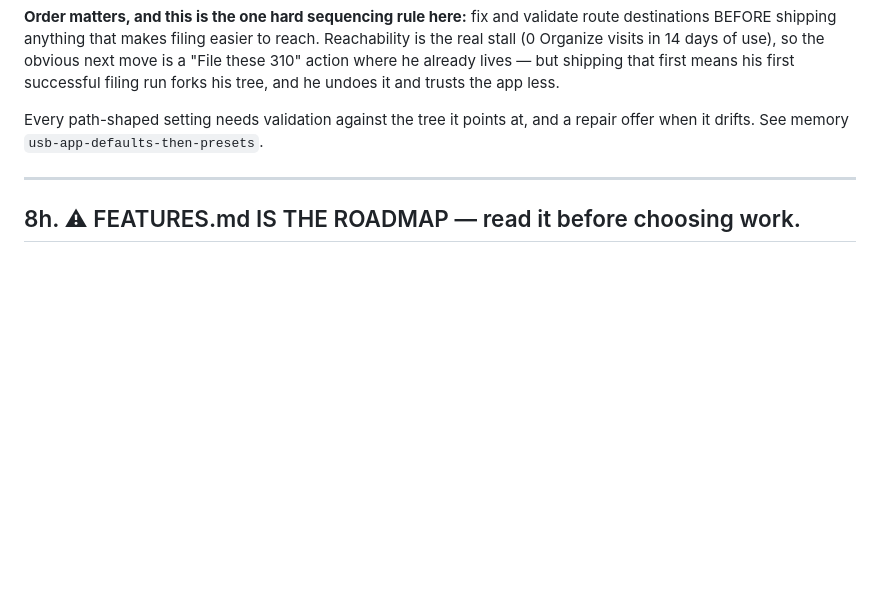
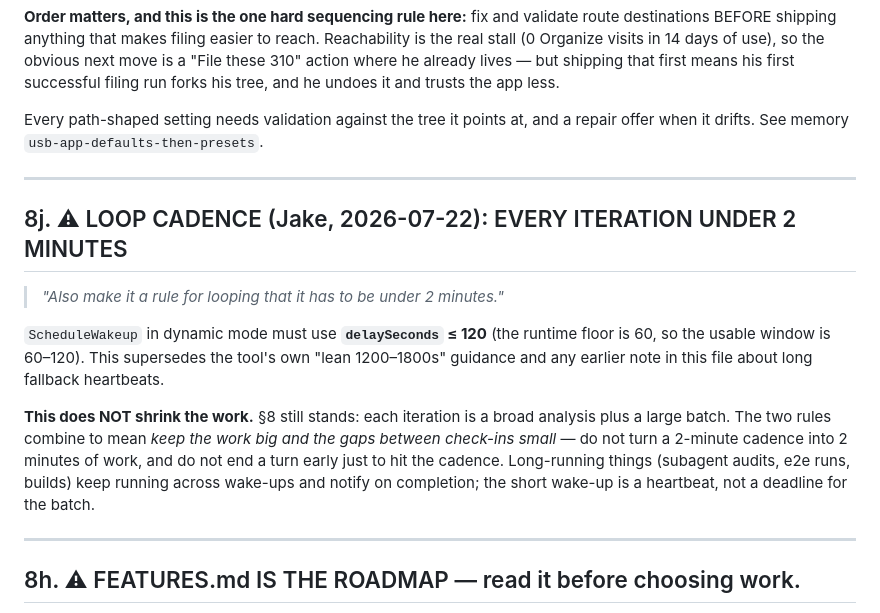
Before and after one commit to Virus7976/usb-video-manager, a Markdown page: PROMPT.md, the part around the change. GitHub-like rendering; blank space fills up the shorter version.

```diff
--- a/PROMPT.md
+++ b/PROMPT.md
@@ -874,6 +874,22 @@ drifts. See memory `usb-app-defaults-then-presets`.
 
 ---
 
+## 8j. ⚠ LOOP CADENCE (Jake, 2026-07-22): EVERY ITERATION UNDER 2 MINUTES
+
+> *"Also make it a rule for looping that it has to be under 2 minutes."*
+
+`ScheduleWakeup` in dynamic mode must use **`delaySeconds` ≤ 120** (the runtime floor is 60, so the
+usable window is 60–120). This supersedes the tool's own "lean 1200–1800s" guidance and any earlier
+note in this file about long fallback heartbeats.
+
+**This does NOT shrink the work.** §8 still stands: each iteration is a broad analysis plus a large
+batch. The two rules combine to mean *keep the work big and the gaps between check-ins small* — do
+not turn a 2-minute cadence into 2 minutes of work, and do not end a turn early just to hit the
+cadence. Long-running things (subagent audits, e2e runs, builds) keep running across wake-ups and
+notify on completion; the short wake-up is a heartbeat, not a deadline for the batch.
+
+---
+
 ## 8h. ⚠ FEATURES.md IS THE ROADMAP — read it before choosing work.
 
 Jake asked (2026-07-20) for "100 things the app should be able to do… build it as a feature into
```
Also changed, not shown: HANDOFF.md (added, +105 -0 lines).
